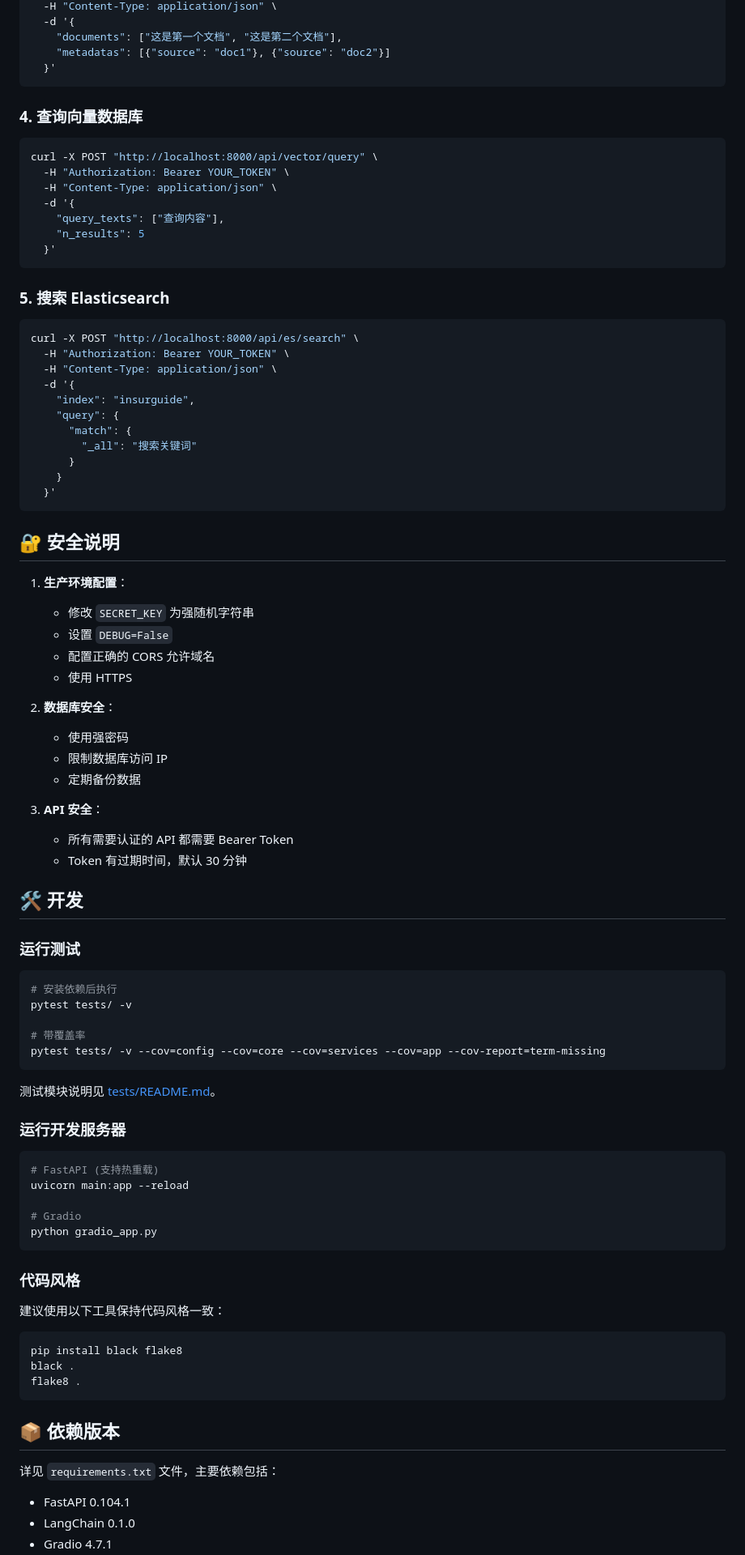
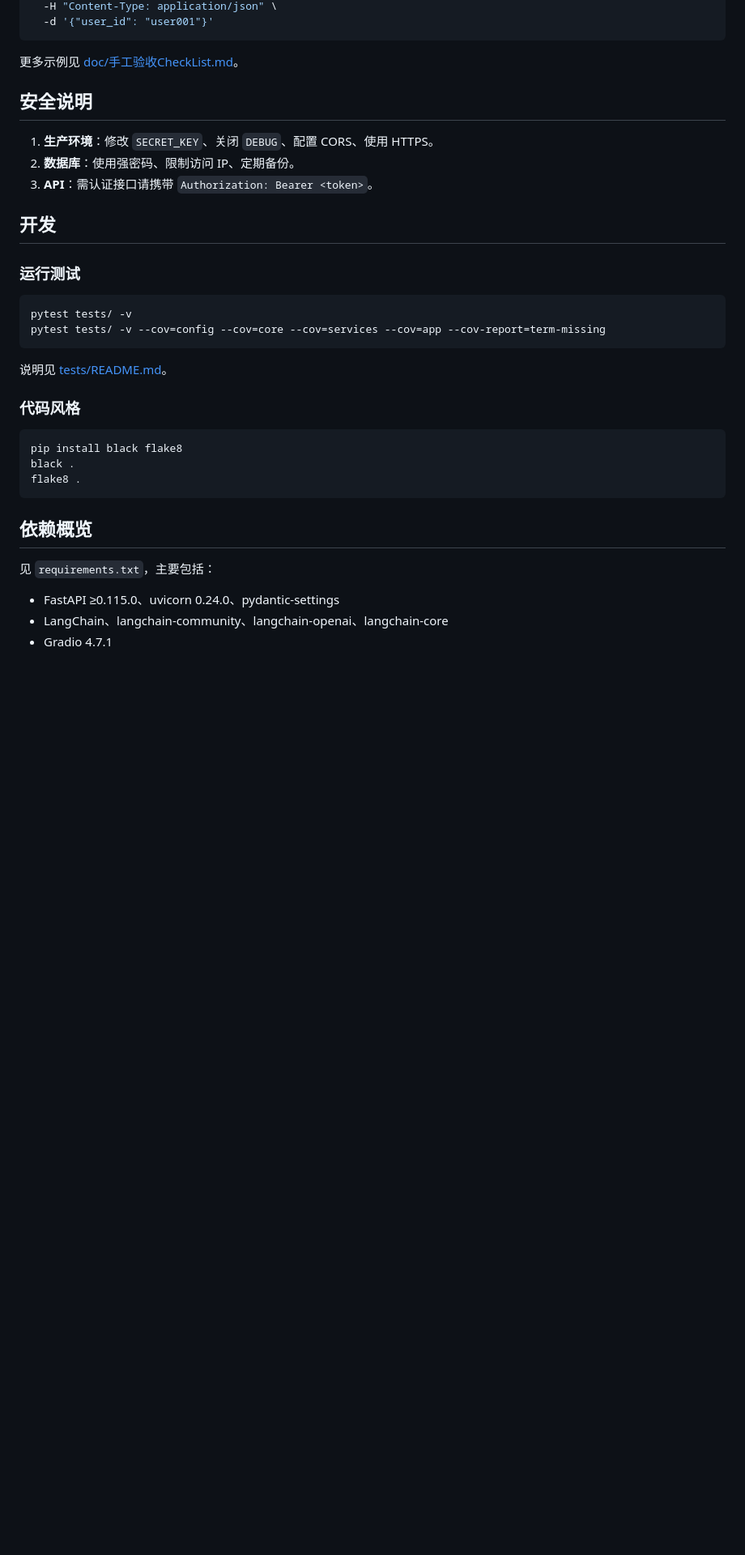
Before and after one commit to linyan02/InsurGuide, a Markdown page: README.md, the part around one of its changes. Shown at 81% size. Drawn GitHub-style; blank space fills up the shorter version.

````diff
--- a/README.md
+++ b/README.md
@@ -250,82 +250,27 @@ curl -X POST "http://localhost:8000/api/vector/add" \
   -H "Content-Type: application/json" \
-  -d '{
-    "documents": ["这是第一个文档", "这是第二个文档"],
-    "metadatas": [{"source": "doc1"}, {"source": "doc2"}]
-  }'
+  -d '{"user_id": "user001"}'
 ```
 
-### 4. 查询向量数据库
+更多示例见 [doc/手工验收CheckList.md](doc/手工验收CheckList.md)。
 
-```bash
-curl -X POST "http://localhost:8000/api/vector/query" \
-  -H "Authorization: Bearer YOUR_TOKEN" \
-  -H "Content-Type: application/json" \
-  -d '{
-    "query_texts": ["查询内容"],
-    "n_results": 5
-  }'
-```
+## 安全说明
 
-### 5. 搜索 Elasticsearch
+1. **生产环境**：修改 `SECRET_KEY`、关闭 `DEBUG`、配置 CORS、使用 HTTPS。
+2. **数据库**：使用强密码、限制访问 IP、定期备份。
+3. **API**：需认证接口请携带 `Authorization: Bearer <token>`。
 
-```bash
-curl -X POST "http://localhost:8000/api/es/search" \
-  -H "Authorization: Bearer YOUR_TOKEN" \
-  -H "Content-Type: application/json" \
-  -d '{
-    "index": "insurguide",
-    "query": {
-      "match": {
-        "_all": "搜索关键词"
-      }
-    }
-  }'
-```
-
-## 🔐 安全说明
-
-1. **生产环境配置**：
-   - 修改 `SECRET_KEY` 为强随机字符串
-   - 设置 `DEBUG=False`
-   - 配置正确的 CORS 允许域名
-   - 使用 HTTPS
-
-2. **数据库安全**：
-   - 使用强密码
-   - 限制数据库访问 IP
-   - 定期备份数据
-
-3. **API 安全**：
-   - 所有需要认证的 API 都需要 Bearer Token
-   - Token 有过期时间，默认 30 分钟
-
-## 🛠️ 开发
+## 开发
 
 ### 运行测试
 
 ```bash
-# 安装依赖后执行
 pytest tests/ -v
-
-# 带覆盖率
 pytest tests/ -v --cov=config --cov=core --cov=services --cov=app --cov-report=term-missing
 ```
 
-测试模块说明见 [tests/README.md](tests/README.md)。
-
-### 运行开发服务器
-
-```bash
-# FastAPI (支持热重载)
-uvicorn main:app --reload
-
-# Gradio
-python gradio_app.py
-```
+说明见 [tests/README.md](tests/README.md)。
 
 ### 代码风格
-
-建议使用以下工具保持代码风格一致：
 
 ```bash
 pip install black flake8
@@ -333,10 +278,10 @@ black .
 flake8 .
 ```
 
-## 📦 依赖版本
+## 依赖概览
 
-详见 `requirements.txt` 文件，主要依赖包括：
+见 `requirements.txt`，主要包括：
 
-- FastAPI 0.104.1
-- LangChain 0.1.0
+- FastAPI ≥0.115.0、uvicorn 0.24.0、pydantic-settings
+- LangChain、langchain-community、langchain-openai、langchain-core
 - Gradio 4.7.1
````
Also changed, not shown: other parts of README.md (+150 -154 lines).
